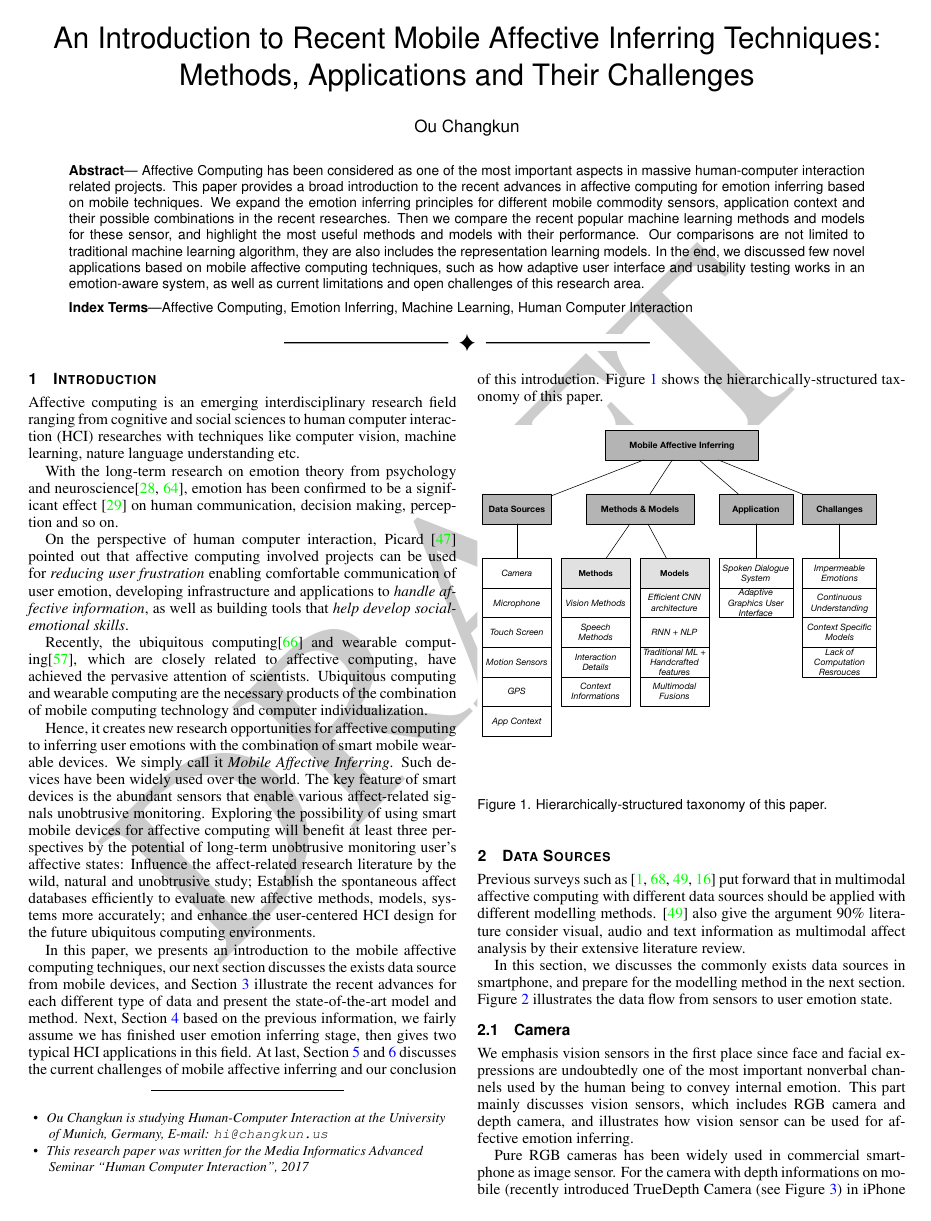
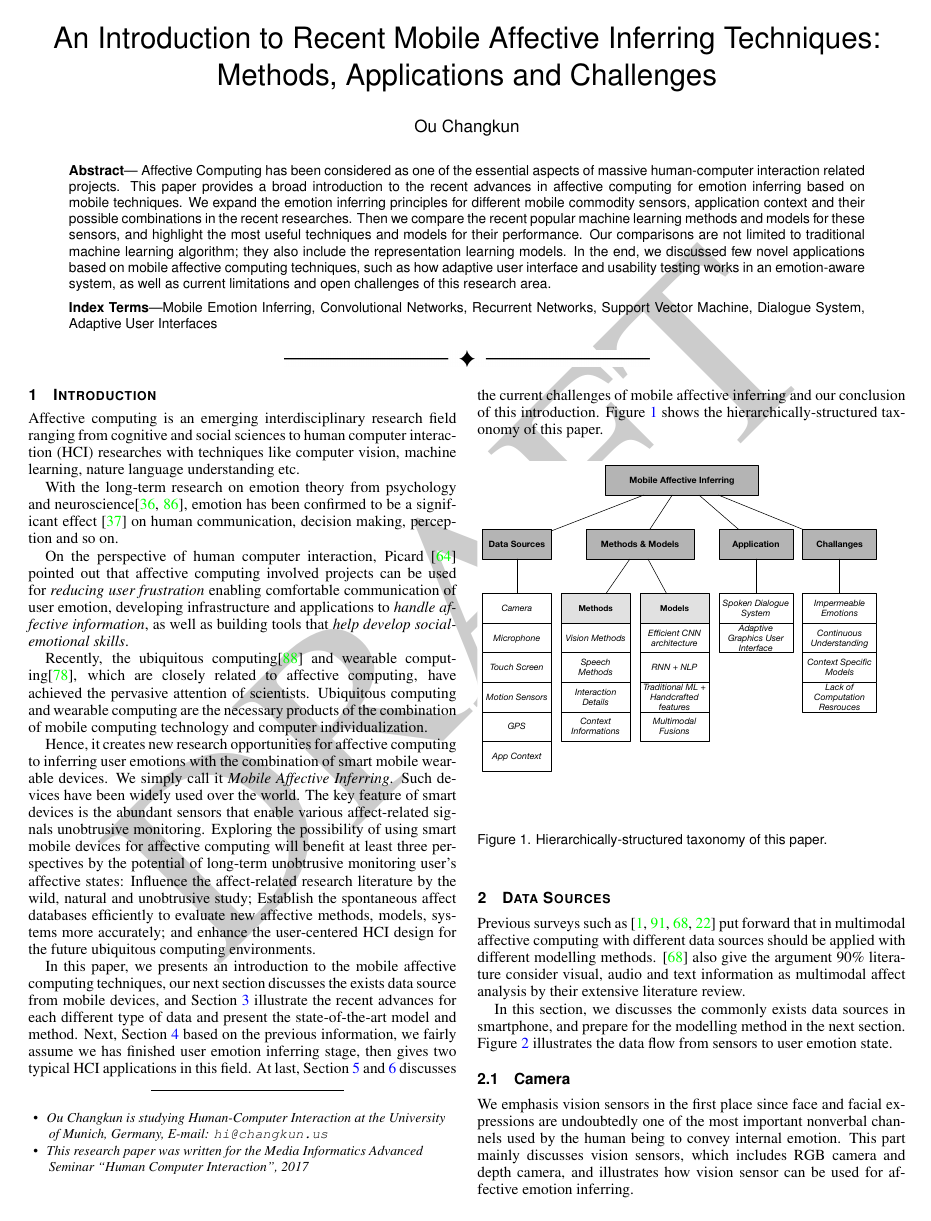
Before and after one commit to changkun/hs-ws17-mobile-emotion-inference, a LaTeX document (src/lmumihs.tex): page 1 of 9. Compiled offline with pdfLaTeX.

Commit message:
improve: title & abstract & keywords and their grammar issues

```diff
--- a/src/lmumihs.tex
+++ b/src/lmumihs.tex
@@ -23,7 +23,7 @@
 \DeclareGraphicsExtensions{.pdf,.jpg,.pdf,.mps,.png}
 \graphicspath{{img/}}
 
-\title{An Introduction to Recent Mobile Affective Inferring Techniques: \\Methods, Applications and Their Challenges}
+\title{An Introduction to Recent Mobile Affective Inferring Techniques: \\Methods, Applications and Challenges}
 \author{Ou Changkun}
 \authorfooter{
 \item
@@ -33,16 +33,16 @@
   2017
 }
 \abstract{
-Affective Computing has been considered as one of the most important aspects
-in massive human-computer interaction related projects.
+Affective Computing has been considered as one of the essential aspects
+of massive human-computer interaction related projects.
 This paper provides a broad introduction to the recent advances in affective computing for emotion inferring based on mobile techniques.
 We expand the emotion inferring principles for different mobile commodity sensors, application context and their possible combinations in the recent researches.
-Then we compare the recent popular machine learning methods and models for these sensor,
-and highlight the most useful methods and models with their performance.
-Our comparisons are not limited to traditional machine learning algorithm, they are also includes the representation learning models.
+Then we compare the recent popular machine learning methods and models for these sensors,
+and highlight the most useful techniques and models for their performance.
+Our comparisons are not limited to traditional machine learning algorithm; they also include the representation learning models.
 In the end, we discussed few novel applications based on mobile affective computing techniques, such as how adaptive user interface and usability testing works in an emotion-aware system, as well as current limitations and open challenges of this research area.
 }
-\keywords{Affective Computing, Emotion Inferring, Machine Learning, Human Computer Interaction}
+\keywords{Mobile Emotion Inferring, Convolutional Networks, Recurrent Networks, Support Vector Machine, Dialogue System, Adaptive User Interfaces}
 
 \begin{document}
 \maketitle
```
Also changed, not shown: src/lmumihs.tex (3 more changed lines).
